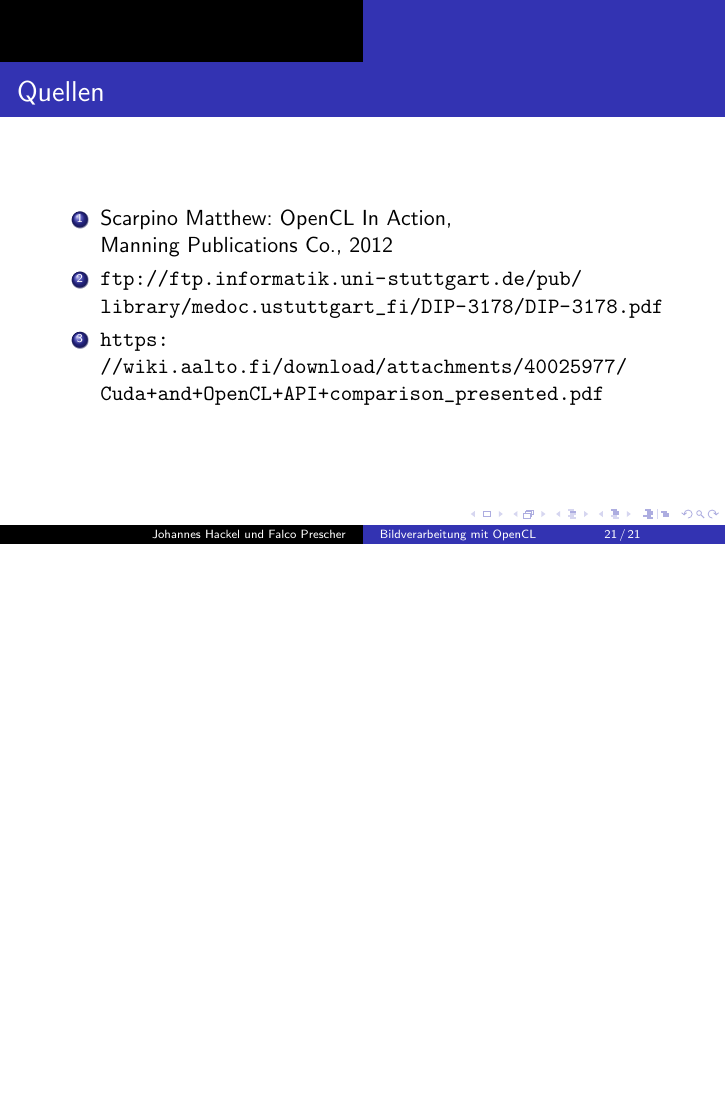
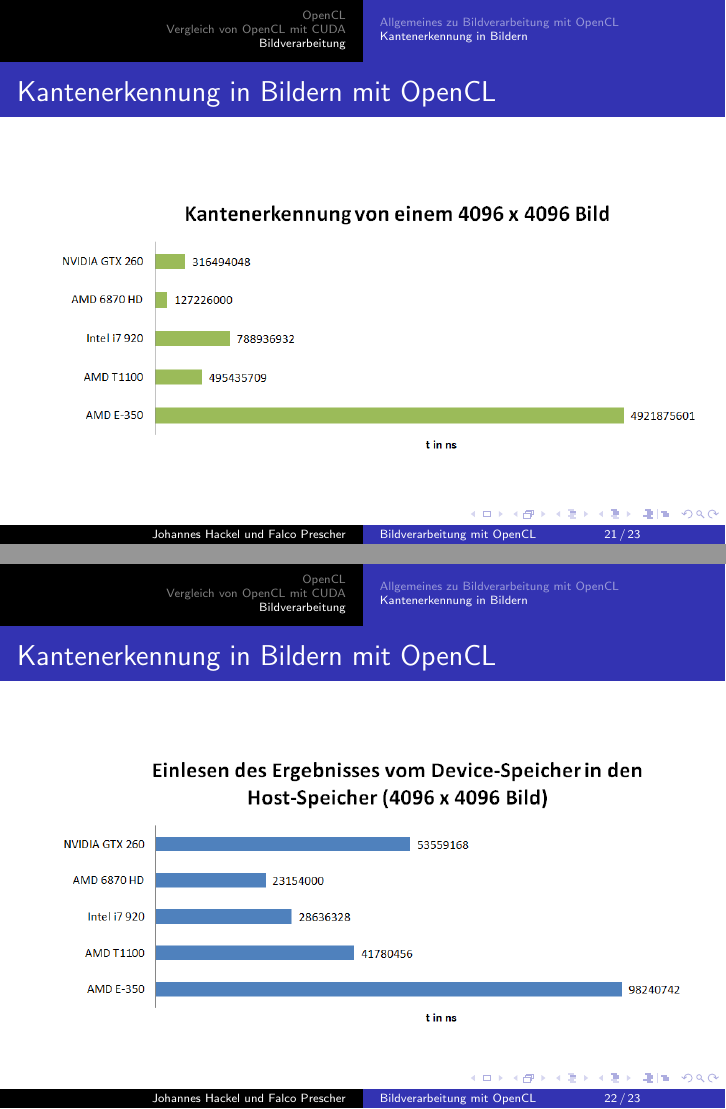
Before and after one commit to geckoxx/opencl-vortrag, LaTeX slides (image_proc/image_proc.tex): page 21 of 21 before the commit and pages 21 and 22 of 23 after it, the two joined at a grey line, the shorter picture padded with empty space. Compiled offline with pdfLaTeX.

Commit message:
Benchmarks

```diff
--- a/image_proc/image_proc.tex
+++ b/image_proc/image_proc.tex
@@ -248,6 +248,22 @@
 \end{enumerate}
 \end{frame}
 
+\subsubsection*{Kantenerkennung in Bildern mit OpenCL}
+\begin{frame}
+\frametitle{Kantenerkennung in Bildern mit OpenCL}
+\begin{center}
+\includegraphics[width=12cm]{edge_detection_benchmark.PNG}
+\end{center}
+\end{frame}
+
+\subsubsection*{Kantenerkennung in Bildern mit OpenCL}
+\begin{frame}
+\frametitle{Kantenerkennung in Bildern mit OpenCL}
+\begin{center}
+\includegraphics[width=12cm]{device_to_host_mem_benchmark.PNG}
+\end{center}
+\end{frame}
+
 \begin{appendix}
 \begin{frame}
 \frametitle{Quellen}
```
Also changed, not shown: image_proc/device_to_host_mem_benchmark.PNG (added), image_proc/edge_detection_benchmark.PNG (added), image_proc/image_proc.pdf.
